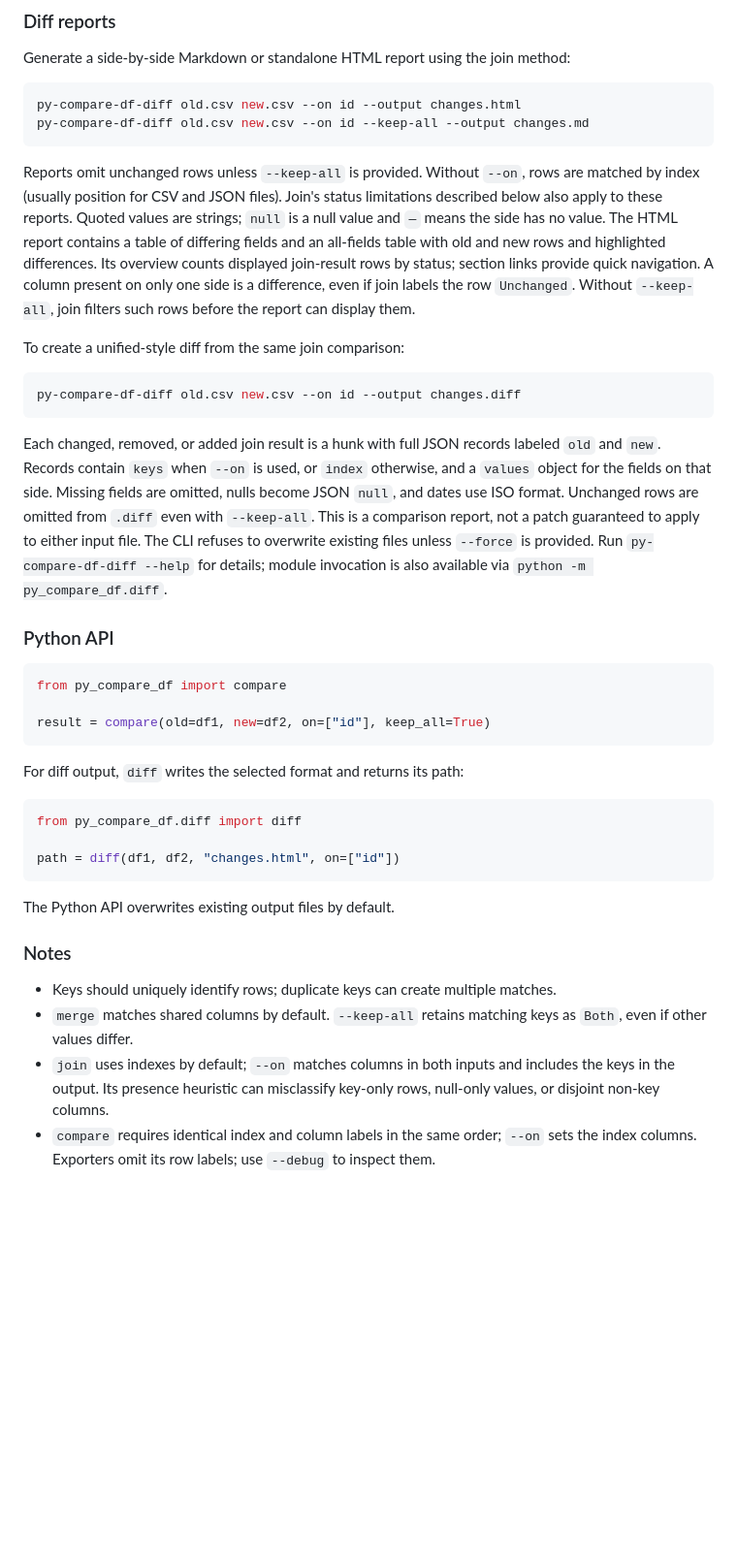
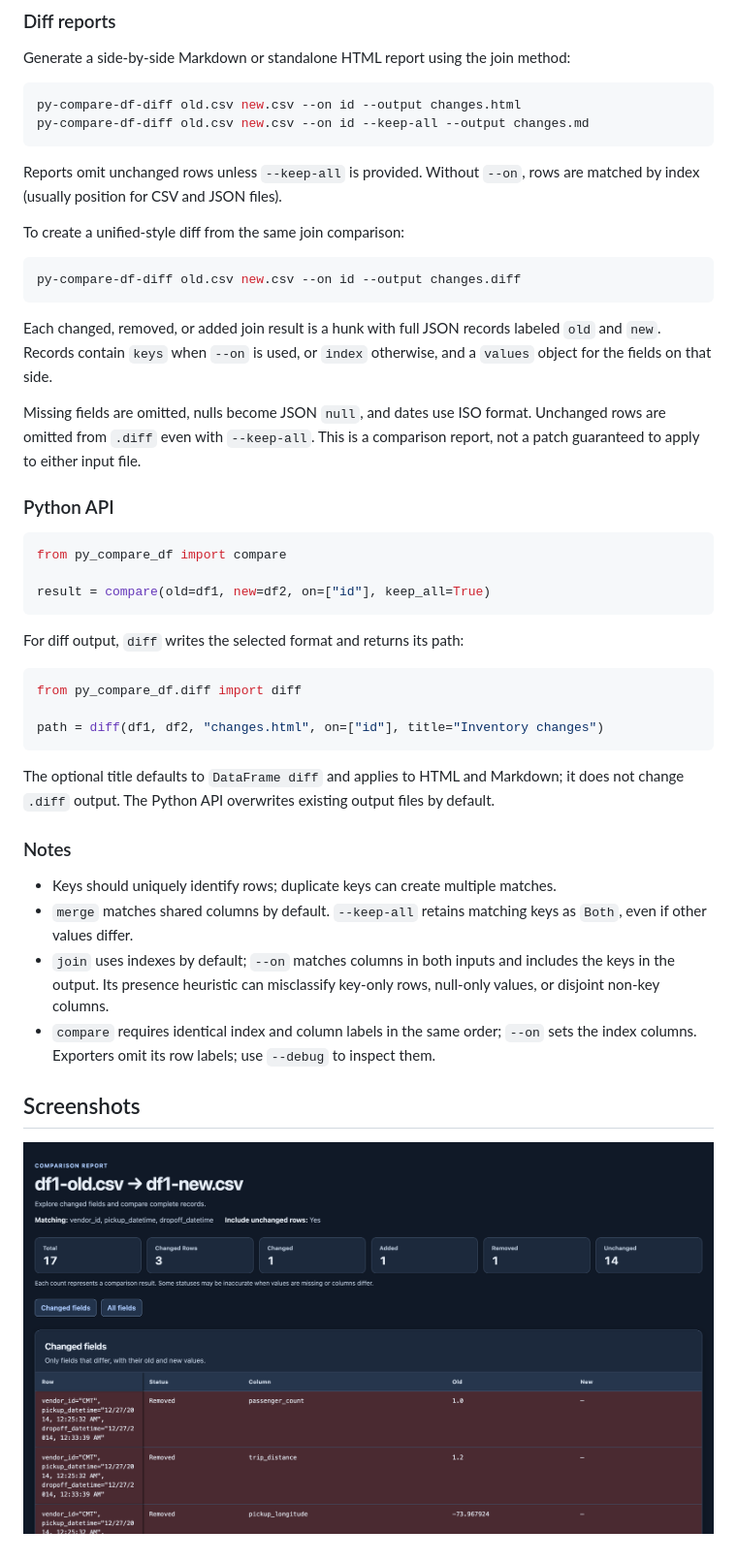
Before and after one commit to Robert-96/tools, a Markdown page: py-compare-df/README.md, the part around the change. Shown at 97% size. Rendered like a GitHub page; pictures changed too: py-compare-df/screenshots/html-report.png (added); blank space fills up the shorter version.

Commit message:
Update README to clarify report behavior and add screenshots; introduce optional title in Python API

````diff
--- a/py-compare-df/README.md
+++ b/py-compare-df/README.md
@@ -41,15 +41,7 @@ py-compare-df-diff old.csv new.csv --on id --keep-all --output changes.md
 ```
 
 Reports omit unchanged rows unless `--keep-all` is provided. Without `--on`,
-rows are matched by index (usually position for CSV and JSON files). Join's
-status limitations described below also apply to these reports. Quoted values
-are strings; `null` is a null value and `—` means the side has no value.
-The HTML report contains a table of differing fields and an all-fields table
-with old and new rows and highlighted differences. Its overview counts
-displayed join-result rows by status; section links provide quick navigation.
-A column present on only one side is a difference, even if join labels the
-row `Unchanged`. Without
-`--keep-all`, join filters such rows before the report can display them.
+rows are matched by index (usually position for CSV and JSON files).
 
 To create a unified-style diff from the same join comparison:
 
@@ -59,13 +51,11 @@ py-compare-df-diff old.csv new.csv --on id --output changes.diff
 
 Each changed, removed, or added join result is a hunk with full JSON records
 labeled `old` and `new`. Records contain `keys` when `--on` is used, or
-`index` otherwise, and a `values` object for the fields on that side. Missing
-fields are omitted, nulls become JSON `null`, and dates use ISO format.
+`index` otherwise, and a `values` object for the fields on that side.
+
+Missing fields are omitted, nulls become JSON `null`, and dates use ISO format.
 Unchanged rows are omitted from `.diff` even with `--keep-all`. This is a
 comparison report, not a patch guaranteed to apply to either input file.
-The CLI refuses to overwrite existing files unless `--force` is provided. Run
-`py-compare-df-diff --help` for details; module invocation is also available
-via `python -m py_compare_df.diff`.
 
 ### Python API
 
@@ -80,10 +70,12 @@ For diff output, `diff` writes the selected format and returns its path:
 ```python
 from py_compare_df.diff import diff
 
-path = diff(df1, df2, "changes.html", on=["id"])
+path = diff(df1, df2, "changes.html", on=["id"], title="Inventory changes")
 ```
 
-The Python API overwrites existing output files by default.
+The optional title defaults to `DataFrame diff` and applies to HTML and
+Markdown; it does not change `.diff` output. The Python API overwrites
+existing output files by default.
 
 ### Notes
 
@@ -96,3 +88,7 @@ The Python API overwrites existing output files by default.
 - `compare` requires identical index and column labels in the same order;
   `--on` sets the index columns. Exporters omit its row labels; use `--debug`
   to inspect them.
+
+## Screenshots
+
+![HTML Report Screenshot](./screenshots/html-report.png)
````
